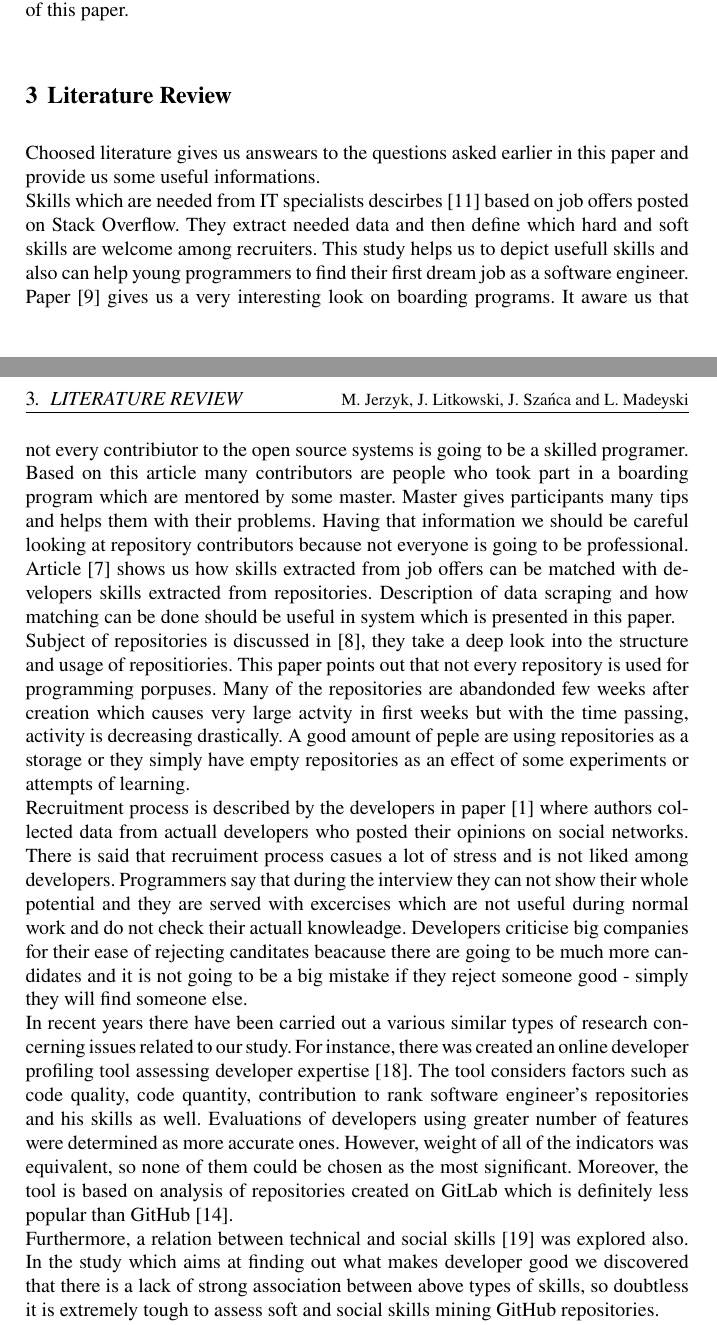
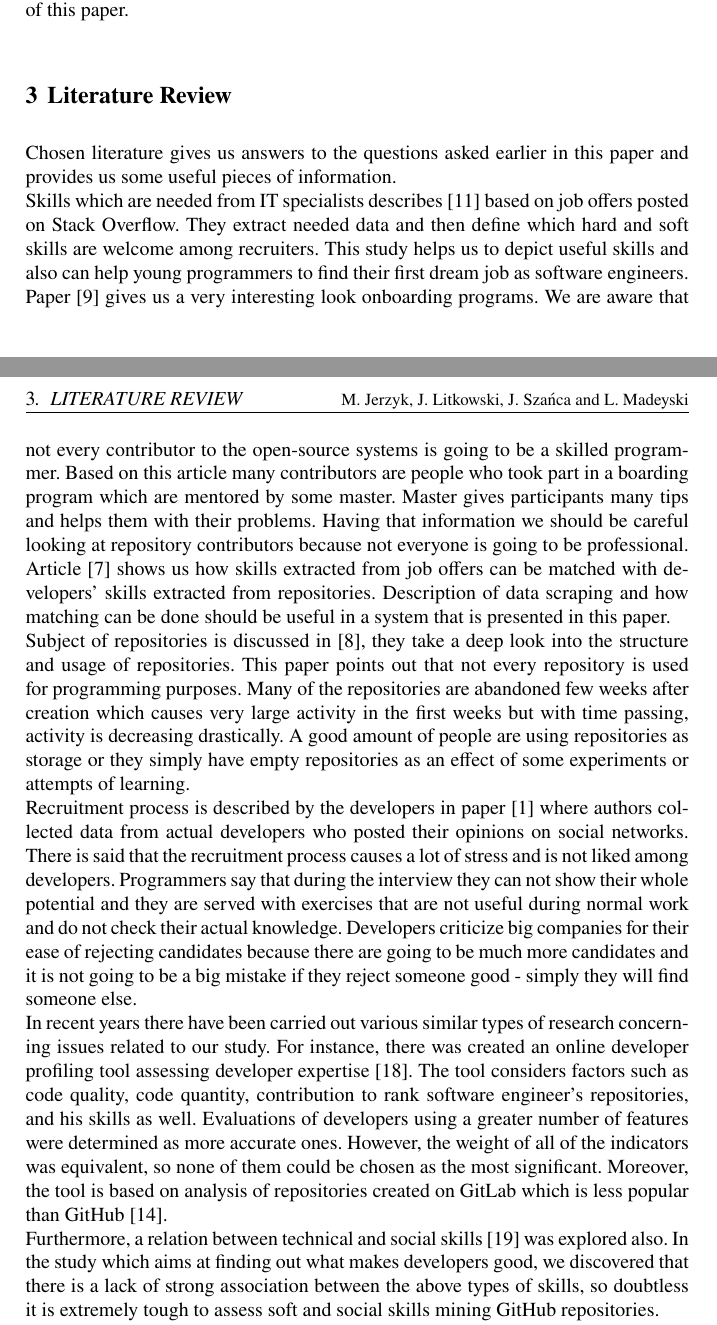
Before and after one commit to Luzkan/CandidateGithubProfiler, a LaTeX thesis (paper/main.tex, which reads paper/sections/literature_review.tex): two parts of pages 5 and 6 of 13, joined at a grey line, cut so that both start at the same text. Compiled offline with pdfLaTeX.

Commit message:
Initial Fix: Grammar & Spellings

```diff
--- a/paper/sections/literature_review.tex
+++ b/paper/sections/literature_review.tex
@@ -1,8 +1,8 @@
 \section{Literature Review}
-Choosed literature gives us answears to the questions asked earlier in this paper and provide us some useful informations. \\Skills which are needed from IT specialists descirbes \cite{StackOverflowStudies} based on job offers posted on Stack Overflow. They extract needed data and then define which hard and soft skills are welcome among recruiters. This study helps us to depict usefull skills and also can help young programmers to find their first dream job as a software engineer. Paper \cite{DoOnBoardingProgramsWork} gives us a very interesting look on boarding programs. It aware us that not every contribiutor to the open source systems is going to be a skilled programer. Based on this article many contributors are people who took part in a boarding program which are mentored by some master. Master gives participants many tips and helps them with their problems. Having that information we should be careful looking at repository contributors because not everyone is going to be professional. Article \cite{GitHubProfilesToJobAdv} shows us how skills extracted from job offers can be matched with developers skills extracted from repositories. Description of data scraping and how matching can be done should be useful in system which is presented in this paper.
-\\Subject of repositories is discussed in \cite{MiningGitHub}, they take a deep look into the structure and usage of repositiories. This paper points out that not every repository is used for programming porpuses. Many of the repositories are abandonded few weeks after creation which causes very large actvity in first weeks but with the time passing, activity is decreasing drastically. A good amount of peple are using repositories as a storage or they simply have empty repositories as an effect of some experiments or attempts of learning.
-\\Recruitment process is described by the developers in paper \cite{HiringIsBroken} where authors collected data from actuall developers who posted their opinions on social networks. There is said that recruiment process casues a lot of stress and is not liked among developers. Programmers say that during the interview they can not show their whole potential and they are served with excercises which are not useful during normal work and do not check their actuall knowleadge. Developers criticise big companies for their ease of rejecting canditates beacause there are going to be much more candidates and it is not going to be a big mistake if they reject someone good - simply they will find someone else.
-\\In recent years there have been carried out a various similar types of research concerning issues related to our study. For instance, there was created an online developer profiling tool assessing developer expertise \cite{GitLabProfilingTool}. The tool considers factors such as code quality, code quantity, contribution to rank  software engineer’s repositories and his skills as well. Evaluations of developers using greater number of features were determined as more accurate ones. However, weight of all of the indicators was equivalent, so none of them could be chosen as the most significant. Moreover, the tool is based on analysis of repositories created on GitLab which is definitely less popular than GitHub \cite{GitLabvsGithub}.
-\\Furthermore, a relation between technical and social skills \cite{WhatMakesGoodDev} was explored also. In the study which aims at finding out what makes developer good we discovered that there is a lack of strong association between above types of skills, so doubtless it is extremely tough to assess soft and social skills mining GitHub repositories.
-\\Generally, candidate selection process might be based on LinkedIn profile, CV and Github Profile as well \cite{CandidateSelection}. Although it could be complicated to obtain information about non-technical skills using above resources, personality traits of candidates could be accessed from analyzed transcription of a phone call.
-\\In terms of identifying experts in software libraries and frameworks \cite{SoftwareLibraries} it was analyzed which features best distinguish library specialists. First of all, it was explored that the feature values are different for experts in each library. Nevertheless, the features such as number of commits are always relevant.
+Chosen literature gives us answers to the questions asked earlier in this paper and provides us some useful pieces of information. \\Skills which are needed from IT specialists describes \cite{StackOverflowStudies} based on job offers posted on Stack Overflow. They extract needed data and then define which hard and soft skills are welcome among recruiters. This study helps us to depict useful skills and also can help young programmers to find their first dream job as software engineers. Paper \cite{DoOnBoardingProgramsWork} gives us a very interesting look onboarding programs. We are aware that not every contributor to the open-source systems is going to be a skilled programmer. Based on this article many contributors are people who took part in a boarding program which are mentored by some master. Master gives participants many tips and helps them with their problems. Having that information we should be careful looking at repository contributors because not everyone is going to be professional. Article \cite{GitHubProfilesToJobAdv} shows us how skills extracted from job offers can be matched with developers' skills extracted from repositories. Description of data scraping and how matching can be done should be useful in a system that is presented in this paper.
+\\Subject of repositories is discussed in \cite{MiningGitHub}, they take a deep look into the structure and usage of repositories. This paper points out that not every repository is used for programming purposes. Many of the repositories are abandoned few weeks after creation which causes very large activity in the first weeks but with time passing, activity is decreasing drastically. A good amount of people are using repositories as storage or they simply have empty repositories as an effect of some experiments or attempts of learning.
+\\Recruitment process is described by the developers in paper \cite{HiringIsBroken} where authors collected data from actual developers who posted their opinions on social networks. There is said that the recruitment process causes a lot of stress and is not liked among developers. Programmers say that during the interview they can not show their whole potential and they are served with exercises that are not useful during normal work and do not check their actual knowledge. Developers criticize big companies for their ease of rejecting candidates because there are going to be much more candidates and it is not going to be a big mistake if they reject someone good - simply they will find someone else.
+\\In recent years there have been carried out various similar types of research concerning issues related to our study. For instance, there was created an online developer profiling tool assessing developer expertise \cite{GitLabProfilingTool}. The tool considers factors such as code quality, code quantity, contribution to rank software engineer’s repositories, and his skills as well. Evaluations of developers using a greater number of features were determined as more accurate ones. However, the weight of all of the indicators was equivalent, so none of them could be chosen as the most significant. Moreover, the tool is based on analysis of repositories created on GitLab which is less popular than GitHub \cite{GitLabvsGithub}.
+\\Furthermore, a relation between technical and social skills \cite{WhatMakesGoodDev} was explored also. In the study which aims at finding out what makes developers good, we discovered that there is a lack of strong association between the above types of skills, so doubtless it is extremely tough to assess soft and social skills mining GitHub repositories.
+\\Generally, the candidate selection process might be based on LinkedIn profile, CV, and Github Profile as well \cite{CandidateSelection}. Although it could be complicated to obtain information about non-technical skills using the above resources, the personality traits of candidates could be accessed from the analyzed transcription of a phone call.
+\\In terms of identifying experts in software libraries and frameworks \cite{SoftwareLibraries} it was analyzed which features best distinguish library specialists. First of all, it was explored that the feature values are different for experts in each library. Nevertheless, features such as the number of commits are always relevant.
```
